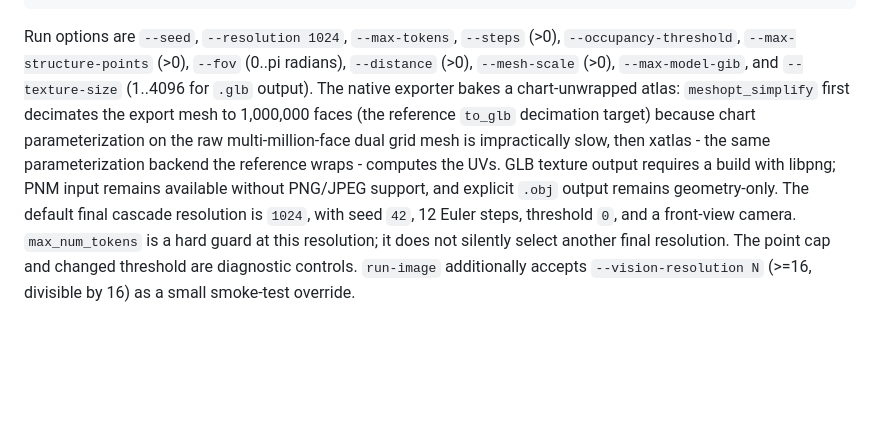
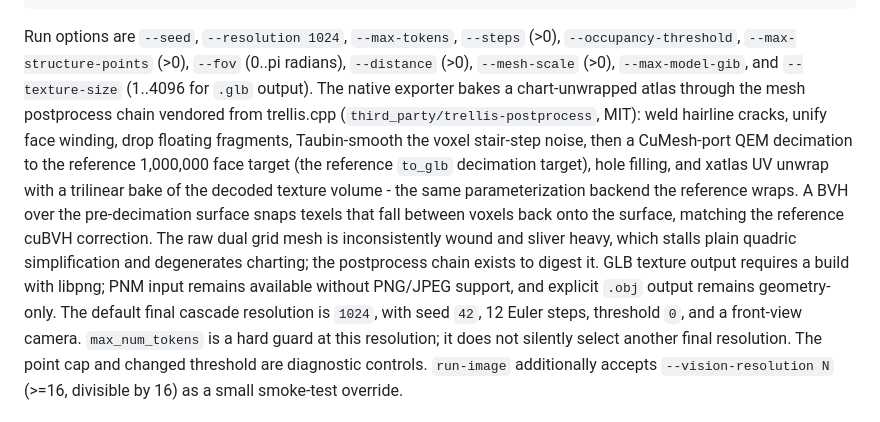
Before and after one commit to mousebar01/Pixal3D.cpp, a Markdown page: README.md, the part around the change. GitHub-like rendering; blank space fills up the shorter version.

Commit message:
Document the trellis.cpp postprocess chain in the export section

```diff
--- a/README.md
+++ b/README.md
@@ -71,13 +71,20 @@ Run options are `--seed`, `--resolution 1024`, `--max-tokens`, `--steps` (>0),
 `--occupancy-threshold`, `--max-structure-points` (>0), `--fov` (0..pi radians),
 `--distance` (>0), `--mesh-scale` (>0), `--max-model-gib`, and
 `--texture-size` (1..4096 for `.glb` output). The native exporter bakes a
-chart-unwrapped atlas: `meshopt_simplify` first decimates the export mesh to
-1,000,000 faces (the reference `to_glb` decimation target) because chart
-parameterization on the raw multi-million-face dual grid mesh is impractically
-slow, then xatlas - the same parameterization backend the reference wraps -
-computes the UVs. GLB texture output requires a build with libpng;
-PNM input remains available without PNG/JPEG support, and explicit `.obj`
-output remains geometry-only. The default final cascade resolution is `1024`,
+chart-unwrapped atlas through the mesh postprocess chain vendored from
+trellis.cpp (`third_party/trellis-postprocess`, MIT): weld hairline cracks,
+unify face winding, drop floating fragments, Taubin-smooth the voxel
+stair-step noise, then a CuMesh-port QEM decimation to the reference 1,000,000
+face target (the reference `to_glb` decimation target), hole filling, and
+xatlas UV unwrap with a trilinear bake of the decoded texture volume - the
+same parameterization backend the reference wraps. A BVH over the
+pre-decimation surface snaps texels that fall between voxels back onto the
+surface, matching the reference cuBVH correction. The raw dual grid mesh is
+inconsistently wound and sliver heavy, which stalls plain quadric
+simplification and degenerates charting; the postprocess chain exists to
+digest it. GLB texture output requires a build with libpng; PNM input remains
+available without PNG/JPEG support, and explicit `.obj` output remains
+geometry-only. The default final cascade resolution is `1024`,
 with seed `42`, 12 Euler steps, threshold `0`, and a front-view camera.
 `max_num_tokens` is a hard guard at this resolution; it does not silently
 select another final resolution. The point cap and changed threshold are
```
